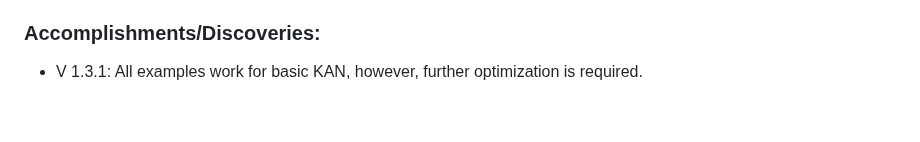
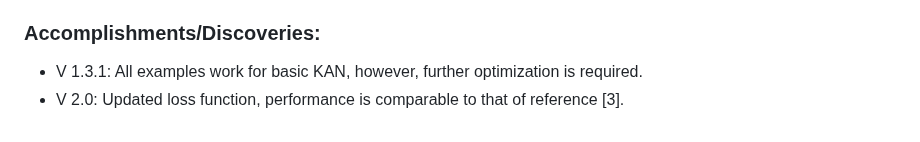
Before and after one commit to IAmFarrokhnejad/Differential-Equation-Function-Approximation-Using-KAN, a Markdown page: README.md, the part around the change. GitHub-like rendering.

```diff
--- a/README.md
+++ b/README.md
@@ -55,3 +55,4 @@
 
 ### Accomplishments/Discoveries:
 - V 1.3.1: All examples work for basic KAN, however, further optimization is required.
+- V 2.0: Updated loss function, performance is comparable to that of reference [3].
```
